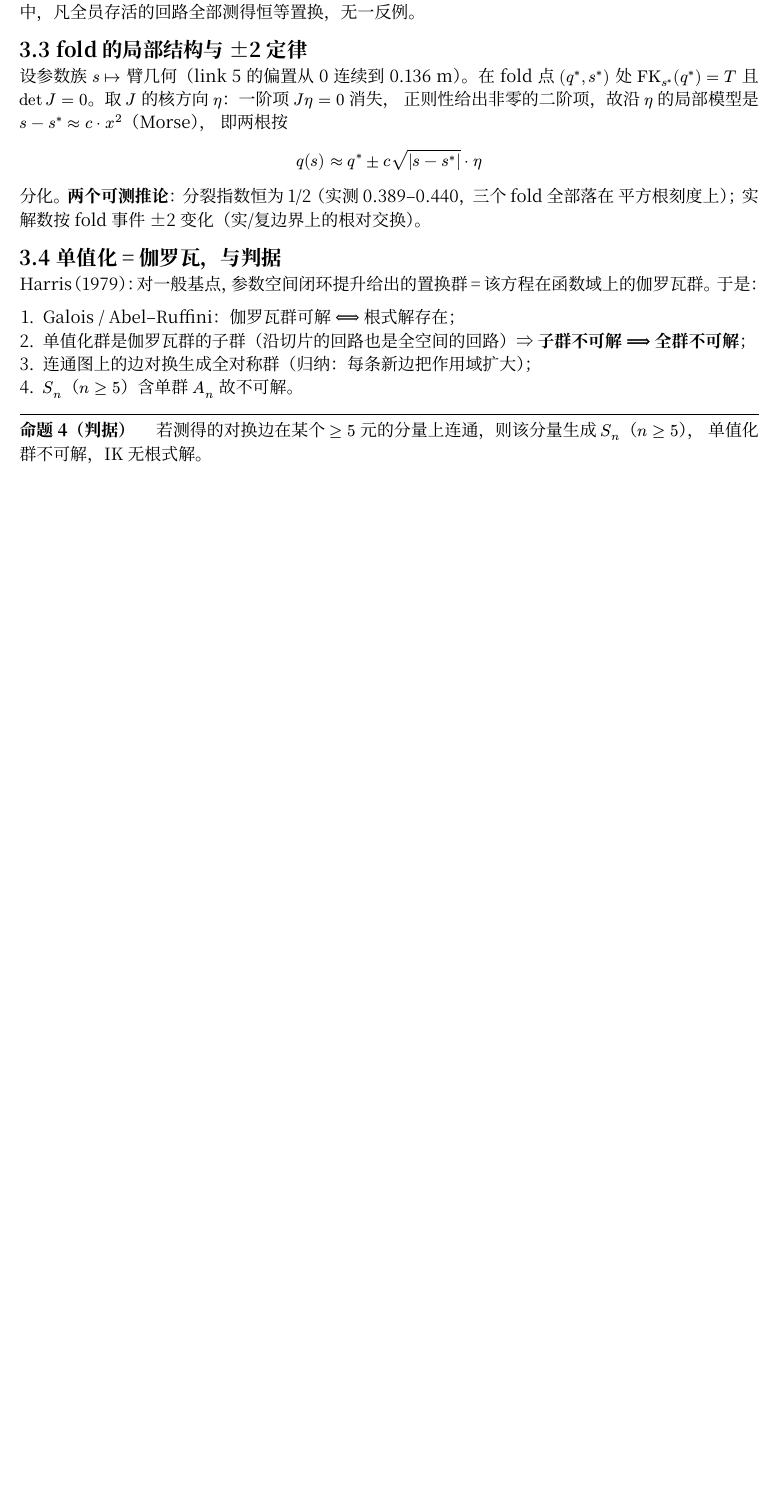
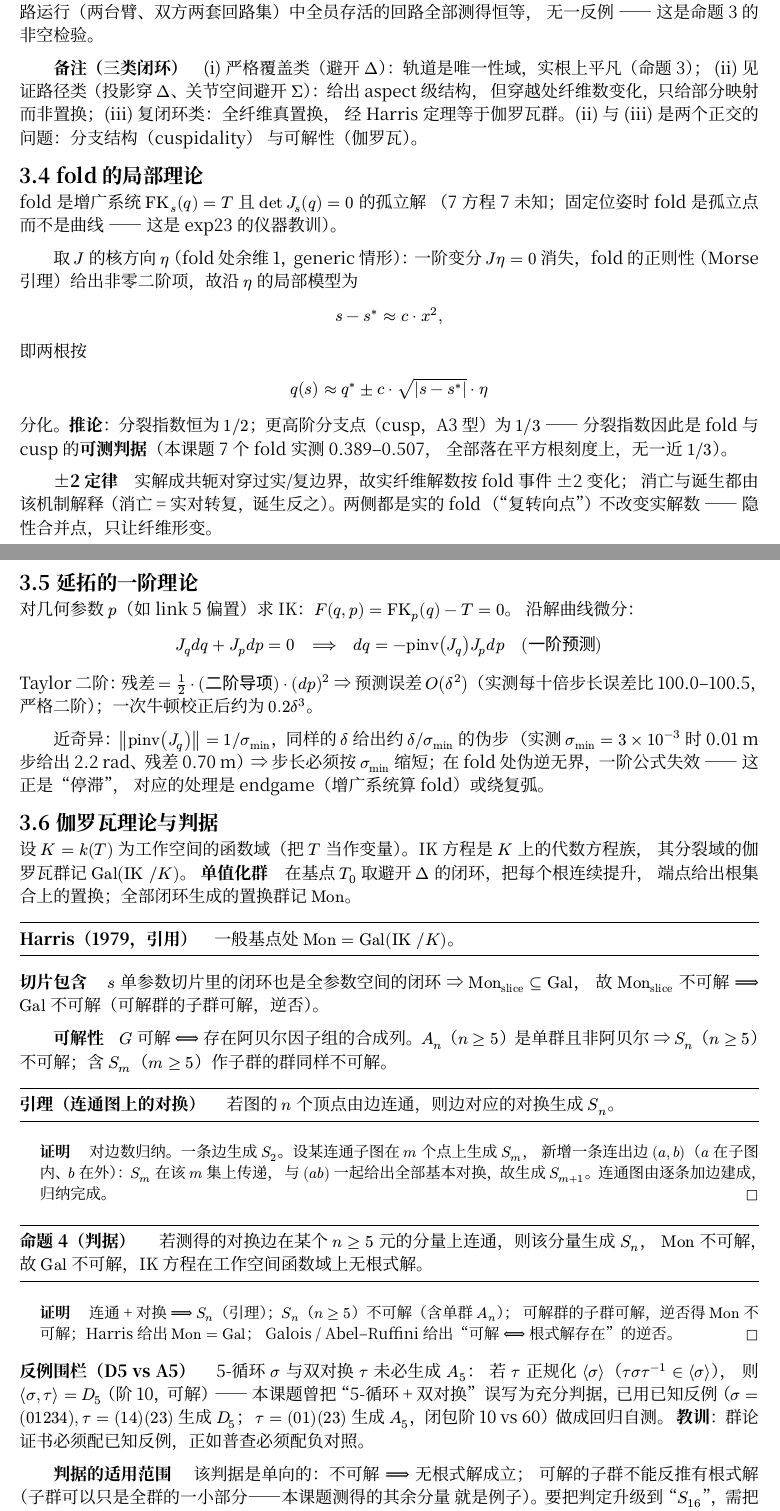
Before and after one commit to yangliangzhu/py_robot_library, a Typst document (study/paper.typ): part of page 3 of 6 before the commit and two parts of pages 3 and 4 of 7 after it, the two joined at a grey line, cut so that both start at the same text, the shorter picture padded with empty space. The pictures show the PDF file study/paper.pdf that the author committed with the source.

Commit message:
study: the theory section, expanded into a full derivation chain
The theory framework now runs: covering maps and the lifting lemma (d_C well-defined), the two
branch certificates with proofs and the sign/crossing parity, uniqueness domains and
characteristic surfaces (decomposition FK^-1(Delta) = Sigma cup CS, Wenger's theorem quoted),
the triviality of strict real monodromy (proposition + the instrument-design corollary), fold
local theory (augmented system, kernel direction, Morse form, square-root law, the 1/2-vs-1/3
split-exponent criterion, the +-2 law), first-order continuation theory (IFT, O(delta^2) with
the measured 100x ratios, the 1/sigma_min blow-up), and the Galois section (function field,
Harris, slice inclusion, solvability, the connected-graph transposition lemma with induction
proof, the S6 criterion, and the D5-vs-A5 fence with the normalizer-escape check).

```diff
--- a/study/paper.typ
+++ b/study/paper.typ
@@ -82,3 +99,2 @@ SR5 的结构由逐对轴几何量出（相邻轴公垂距离与夹角，位姿
 ])
 
-#prop([命题 2（det J 符号证书）], [
@@ -92,2 +111,3 @@ SR5 的结构由逐对轴几何量出（相邻轴公垂距离与夹角，位姿
 ])
 
+== 唯一性域、特征曲面与三类闭环
@@ -103 +114,0 @@ SR5 的结构由逐对轴几何量出（相邻轴公垂距离与夹角，位姿
-+ *复闭环类*：复域上的真提升，全纤维置换；Harris 定理给出它等于伽罗瓦群。
@@ -113,3 +131 @@ SR5 的结构由逐对轴几何量出（相邻轴公垂距离与夹角，位姿
-两台臂）中，凡全员存活的回路全部测得恒等置换，无一反例。
 
-== fold 的局部结构与 ±2 定律
@@ -116,26 +135,86 @@ SR5 的结构由逐对轴几何量出（相邻轴公垂距离与夹角，位姿
+无一反例 —— 这是命题 3 的非空检验。
 
-设参数族 $s |->$ 臂几何（link 5 的偏置从 0 连续到 0.136 m）。在 fold 点 $(q^*, s^*)$ 处
-$"FK"_(s^*)(q^*) = T$ 且 $det J = 0$。取 $J$ 的核方向 $eta$：一阶项 $J eta = 0$ 消失，
-正则性给出非零的二阶项，故沿 $eta$ 的局部模型是 $s - s^* approx c dot x^2$（Morse），
+*备注（三类闭环）*　(i) 严格覆盖类（避开 $Delta$）：轨道是唯一性域，实根上平凡（命题 3）；
+(ii) 见证路径类（投影穿 $Delta$、关节空间避开 $Sigma$）：给出 aspect 级结构，
+但穿越处纤维数变化，只给部分映射而非置换；(iii) 复闭环类：全纤维真置换，
+经 Harris 定理等于伽罗瓦群。(ii) 与 (iii) 是两个正交的问题：分支结构（cuspidality）
+与可解性（伽罗瓦）。
+
+== fold 的局部理论
+
+fold 是增广系统 $"FK"_s (q) = T$ 且 $det J_s (q) = 0$ 的孤立解
+（7 方程 7 未知；固定位姿时 fold 是孤立点而不是曲线 —— 这是 exp23 的仪器教训）。
+
+取 $J$ 的核方向 $eta$（fold 处余维 1，generic 情形）：一阶变分 $J eta = 0$ 消失，
+fold 的正则性（Morse 引理）给出非零二阶项，故沿 $eta$ 的局部模型为
+$ s - s^* approx c dot x^2, $
 即两根按
-$ q(s) approx q^* plus.minus c sqrt(|s - s^*|) dot eta $
-分化。*两个可测推论*：分裂指数恒为 1/2（实测 0.389–0.440，三个 fold 全部落在
-平方根刻度上）；实解数按 fold 事件 ±2 变化（实/复边界上的根对交换）。
+$ q(s) approx q^* plus.minus c dot sqrt(|s - s^*|) dot eta $
+分化。*推论*：分裂指数恒为 $1 \/ 2$；更高阶分支点（cusp，A3 型）为 $1 \/ 3$ ——
+分裂指数因此是 fold 与 cusp 的*可测判据*（本课题 7 个 fold 实测 0.389–0.507，
+全部落在平方根刻度上，无一近 $1 \/ 3$）。
 
-== 单值化 = 伽罗瓦，与判据
+*±2 定律*　实解成共轭对穿过实/复边界，故实纤维解数按 fold 事件 ±2 变化；
+消亡与诞生都由该机制解释（消亡 = 实对转复，诞生反之）。两侧都是实的 fold
+（"复转向点"）不改变实解数 —— 隐性合并点，只让纤维形变。
 
-Harris（1979）：对一般基点，参数空间闭环提升给出的置换群 = 该方程在函数域上的伽罗瓦群。
-于是：
+== 延拓的一阶理论
 
-+ Galois / Abel–Ruffini：伽罗瓦群可解 ⟺ 根式解存在；
-+ 单值化群是伽罗瓦群的子群（沿切片的回路也是全空间的回路）⇒ *子群不可解 ⟹ 全群不可解*；
-+ 连通图上的边对换生成全对称群（归纳：每条新边把作用域扩大）；
-+ $S_n$（$n >= 5$）含单群 $A_n$ 故不可解。
+对几何参数 $p$（如 link 5 偏置）求 IK：$F(q, p) = "FK"_p (q) - T = 0$。
+沿解曲线微分：
+$ J_q d q + J_p d p = 0 quad ==> quad d q = -"pinv"(J_q) J_p d p quad "(一阶预测)" $
+Taylor 二阶：残差 $= frac(1, 2) dot "(二阶导项)" dot (d p)^2$ ⇒ 预测误差 $O(delta^2)$
+（实测每十倍步长误差比 100.0–100.5，严格二阶）；一次牛顿校正后约为 $0.2 delta^3$。
+
+近奇异：$norm("pinv"(J_q)) = 1 \/ sigma_min$，同样的 $delta$ 给出约 $delta \/ sigma_min$ 的伪步
+（实测 $sigma_min = 3 times 10^(-3)$ 时 0.01 m 步给出 2.2 rad、残差 0.70 m）⇒ 步长必须按
+$sigma_min$ 缩短；在 fold 处伪逆无界，一阶公式失效 —— 这正是"停滞"，
+对应的处理是 endgame（增广系统算 fold）或绕复弧。
+
+== 伽罗瓦理论与判据
+
+设 $K = k(T)$ 为工作空间的函数域（把 $T$ 当作变量）。IK 方程是 $K$ 上的代数方程族，
+其分裂域的伽罗瓦群记 $"Gal"("IK" \/ K)$。
+*单值化群*　在基点 $T_0$ 取避开 $Delta$ 的闭环，把每个根连续提升，
+端点给出根集合上的置换；全部闭环生成的置换群记 $"Mon"$。
+
+#prop([Harris（1979，引用）], [一般基点处 $"Mon" = "Gal"("IK" \/ K)$。])
+
+*切片包含*　$s$ 单参数切片里的闭环也是全参数空间的闭环 ⇒ $"Mon"_"slice" subset.eq "Gal"$，
+故 $"Mon"_"slice"$ 不可解 ⟹ $"Gal"$ 不可解（可解群的子群可解，逆否）。
+
+*可解性*　$G$ 可解 ⟺ 存在阿贝尔因子组的合成列。$A_n$（$n >= 5$）是单群且非阿贝尔
+⇒ $S_n$（$n >= 5$）不可解；含 $S_m$（$m >= 5$）作子群的群同样不可解。
+
+#prop([引理（连通图上的对换）], [
+  若图的 $n$ 个顶点由边连通，则边对应的对换生成 $S_n$。
+])
+#proof([
+  对边数归纳。一条边生成 $S_2$。设某连通子图在 $m$ 个点上生成 $S_m$，
+  新增一条连出边 $(a, b)$（$a$ 在子图内、$b$ 在外）：$S_m$ 在该 $m$ 集上传递，
+  与 $(a b)$ 一起给出全部基本对换，故生成 $S_(m + 1)$。连通图由逐条加边建成，归纳完成。
+])
 
 #prop([命题 4（判据）], [
-  若测得的对换边在某个 $>= 5$ 元的分量上连通，则该分量生成 $S_n$（$n >= 5$），
-  单值化群不可解，IK 无根式解。
+  若测得的对换边在某个 $n >= 5$ 元的分量上连通，则该分量生成 $S_n$，
+  $"Mon"$ 不可解，故 $"Gal"$ 不可解，IK 方程在工作空间函数域上无根式解。
 ])
+#proof([
+  连通 + 对换 ⟹ $S_n$（引理）；$S_n$（$n >= 5$）不可解（含单群 $A_n$）；
+  可解群的子群可解，逆否得 $"Mon"$ 不可解；Harris 给出 $"Mon" = "Gal"$；
+  Galois / Abel–Ruffini 给出"可解 ⟺ 根式解存在"的逆否。
+])
+
+*反例围栏（D5 vs A5）*　5-循环 $sigma$ 与双对换 $tau$ 未必生成 $A_5$：
+若 $tau$ 正规化 $⟨sigma⟩$（$tau sigma tau^(-1) in ⟨sigma⟩$），
+则 $⟨sigma, tau⟩ = D_5$（阶 10，可解）—— 本课题曾把"5-循环 + 双对换"
+误写为充分判据，已用已知反例（$sigma = (01234), tau = (14)(23)$ 生成 $D_5$；
+$tau = (01)(23)$ 生成 $A_5$，闭包阶 10 vs 60）做成回归自测。
+*教训*：群论证书必须配已知反例，正如普查必须配负对照。
+
+*判据的适用范围*　该判据是单向的：不可解 ⟹ 无根式解成立；
+可解的子群不能反推有根式解（子群可以只是全群的一小部分——本课题测得的其余分量
+就是例子）。要把判定升级到"$S_16$"，需把对换图连通到全部 16 根（未决，见 §6.3）。
 
 = 实验设计与仪器
 
```
Also changed, not shown: study/paper.pdf, study/paper.typ (64 more changed lines).
